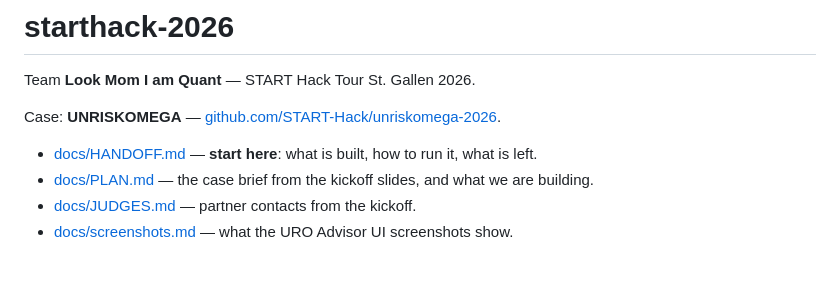
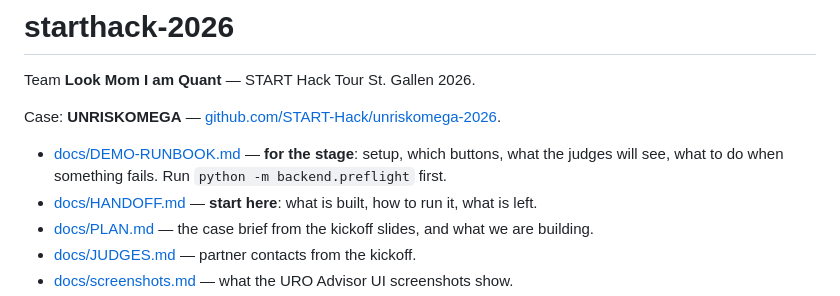
Before and after one commit to LevRoz630/starthack-2026, a Markdown page: README.md, the part around the change. GitHub-like rendering; blank space fills up the shorter version.

Commit message:
Add the demo runbook: setup, buttons, expected answers, fallbacks
Co-Authored-By: Claude Opus 5 <noreply@anthropic.com>

```diff
--- a/README.md
+++ b/README.md
@@ -4,6 +4,7 @@ Team **Look Mom I am Quant** — START Hack Tour St. Gallen 2026.
 
 Case: **UNRISKOMEGA** — [github.com/START-Hack/unriskomega-2026](https://github.com/START-Hack/unriskomega-2026).
 
+- [docs/DEMO-RUNBOOK.md](docs/DEMO-RUNBOOK.md) — **for the stage**: setup, which buttons, what the judges will see, what to do when something fails. Run `python -m backend.preflight` first.
 - [docs/HANDOFF.md](docs/HANDOFF.md) — **start here**: what is built, how to run it, what is left.
 - [docs/PLAN.md](docs/PLAN.md) — the case brief from the kickoff slides, and what we are building.
 - [docs/JUDGES.md](docs/JUDGES.md) — partner contacts from the kickoff.
```
Also changed, not shown: docs/DEMO-RUNBOOK.md (added, +70 -0 lines).
